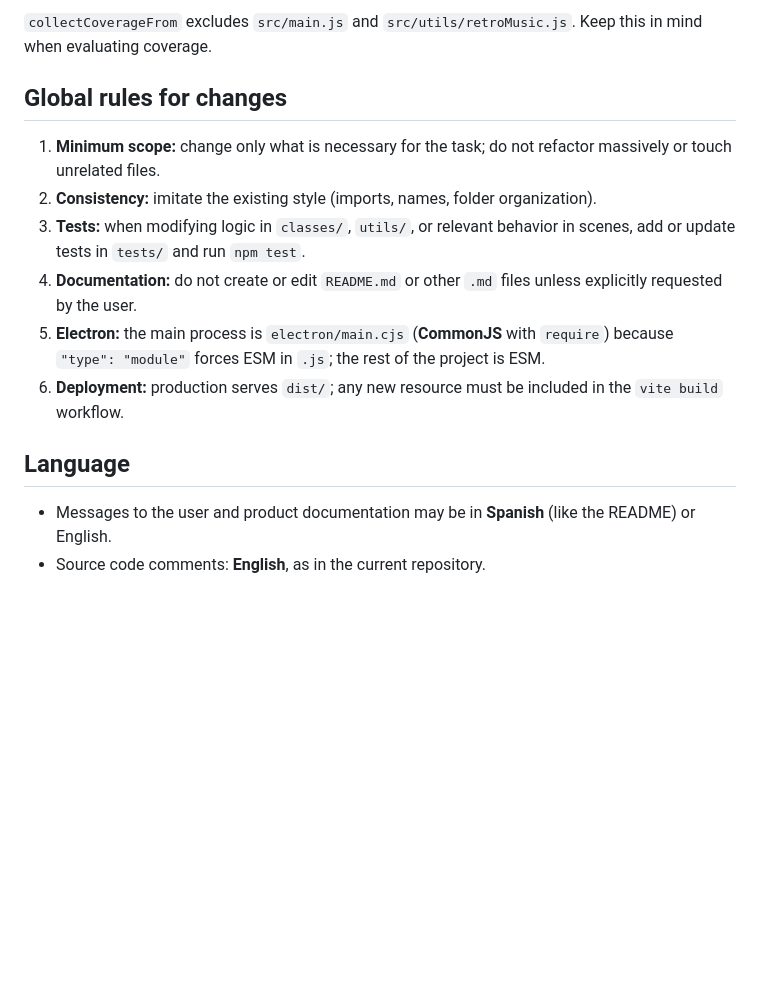
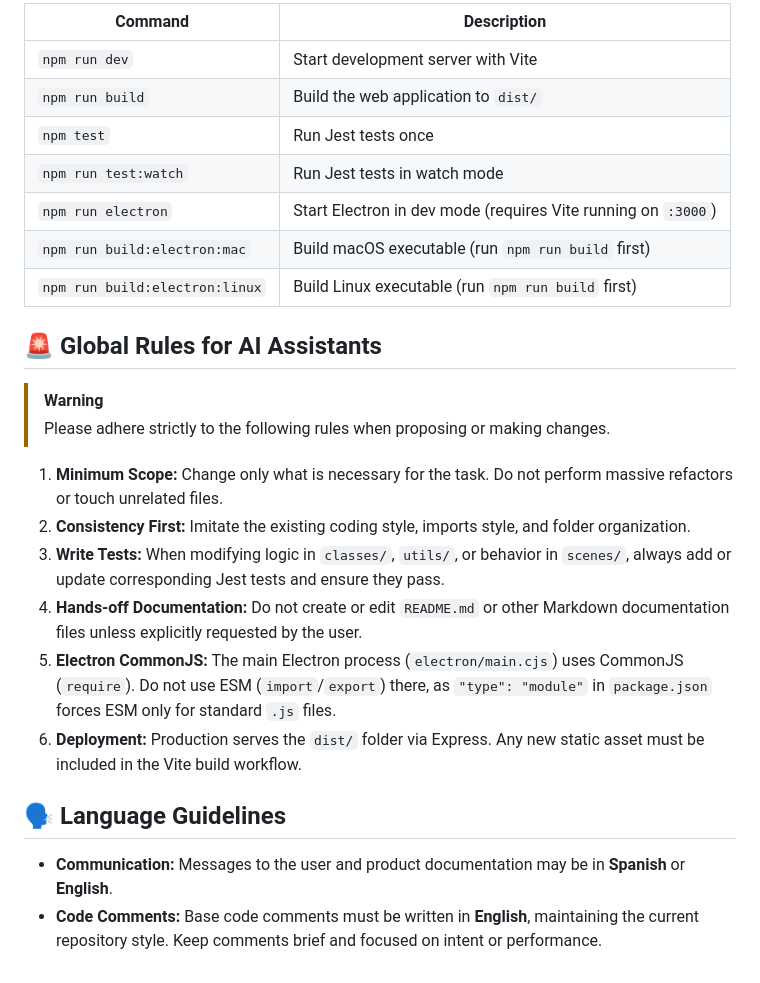
Before and after one commit to trodriguez-prixz/tetris_clone, a Markdown page: AGENTS.md, the part around one of its changes. Drawn GitHub-style; blank space fills up the shorter version.

```diff
--- a/AGENTS.md
+++ b/AGENTS.md
@@ -57,16 +58,27 @@ Detailed documentation of architecture and controls is in `README.md`.
 
-`collectCoverageFrom` excludes `src/main.js` and `src/utils/retroMusic.js`. Keep this in mind when evaluating coverage.
+| Command | Description |
+|---------|-------------|
+| `npm run dev` | Start development server with Vite |
+| `npm run build` | Build the web application to `dist/` |
+| `npm test` | Run Jest tests once |
+| `npm run test:watch` | Run Jest tests in watch mode |
+| `npm run electron` | Start Electron in dev mode (requires Vite running on `:3000`) |
+| `npm run build:electron:mac` | Build macOS executable (run `npm run build` first) |
+| `npm run build:electron:linux`| Build Linux executable (run `npm run build` first) |
 
-## Global rules for changes
+## 🚨 Global Rules for AI Assistants
 
-1. **Minimum scope:** change only what is necessary for the task; do not refactor massively or touch unrelated files.
-2. **Consistency:** imitate the existing style (imports, names, folder organization).
-3. **Tests:** when modifying logic in `classes/`, `utils/`, or relevant behavior in scenes, add or update tests in `tests/` and run `npm test`.
-4. **Documentation:** do not create or edit `README.md` or other `.md` files unless explicitly requested by the user.
-5. **Electron:** the main process is `electron/main.cjs` (**CommonJS** with `require`) because `"type": "module"` forces ESM in `.js`; the rest of the project is ESM.
-6. **Deployment:** production serves `dist/`; any new resource must be included in the `vite build` workflow.
+> [!WARNING]
+> Please adhere strictly to the following rules when proposing or making changes.
 
-## Language
+1. **Minimum Scope:** Change only what is necessary for the task. Do not perform massive refactors or touch unrelated files.
+2. **Consistency First:** Imitate the existing coding style, imports style, and folder organization.
+3. **Write Tests:** When modifying logic in `classes/`, `utils/`, or behavior in `scenes/`, always add or update corresponding Jest tests and ensure they pass.
+4. **Hands-off Documentation:** Do not create or edit `README.md` or other Markdown documentation files unless explicitly requested by the user.
+5. **Electron CommonJS:** The main Electron process (`electron/main.cjs`) uses CommonJS (`require`). Do not use ESM (`import`/`export`) there, as `"type": "module"` in `package.json` forces ESM only for standard `.js` files.
+6. **Deployment:** Production serves the `dist/` folder via Express. Any new static asset must be included in the Vite build workflow.
 
-- Messages to the user and product documentation may be in **Spanish** (like the README) or English.
-- Source code comments: **English**, as in the current repository.
+## 🗣 Language Guidelines
+
+- **Communication:** Messages to the user and product documentation may be in **Spanish** or **English**.
+- **Code Comments:** Base code comments must be written in **English**, maintaining the current repository style. Keep comments brief and focused on intent or performance.
```
Also changed, not shown: other parts of AGENTS.md (+40 -39 lines).
